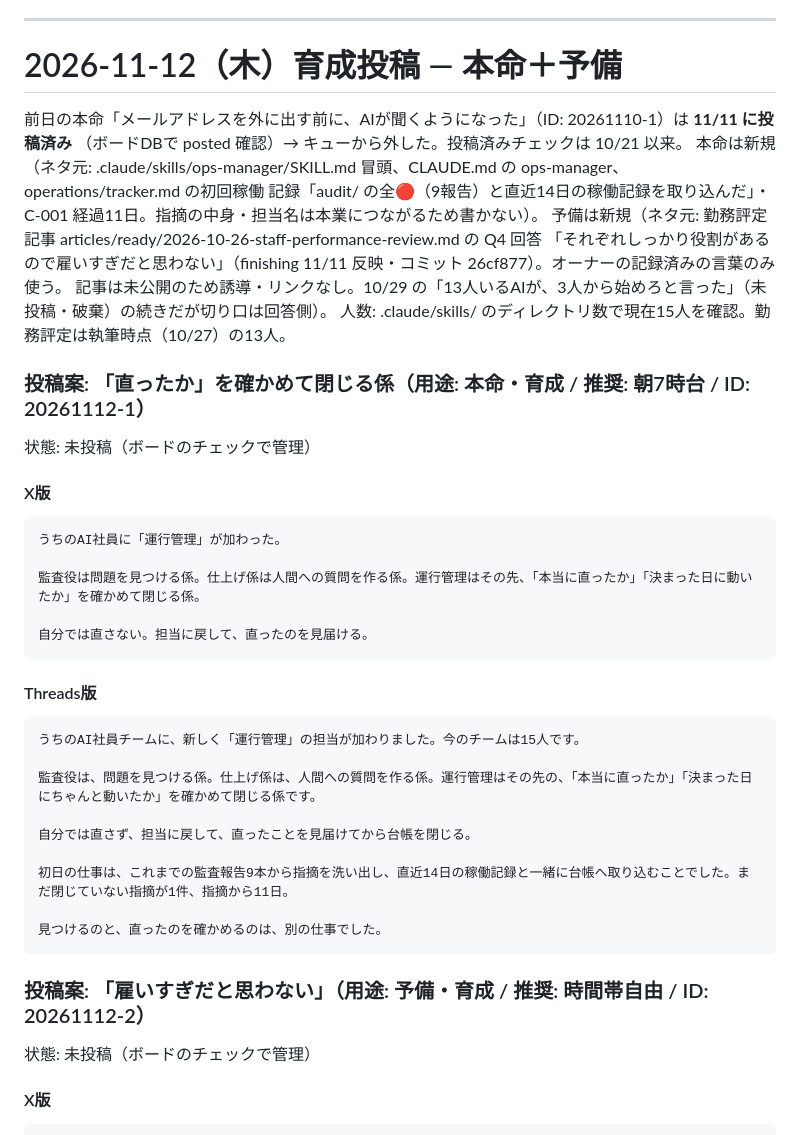
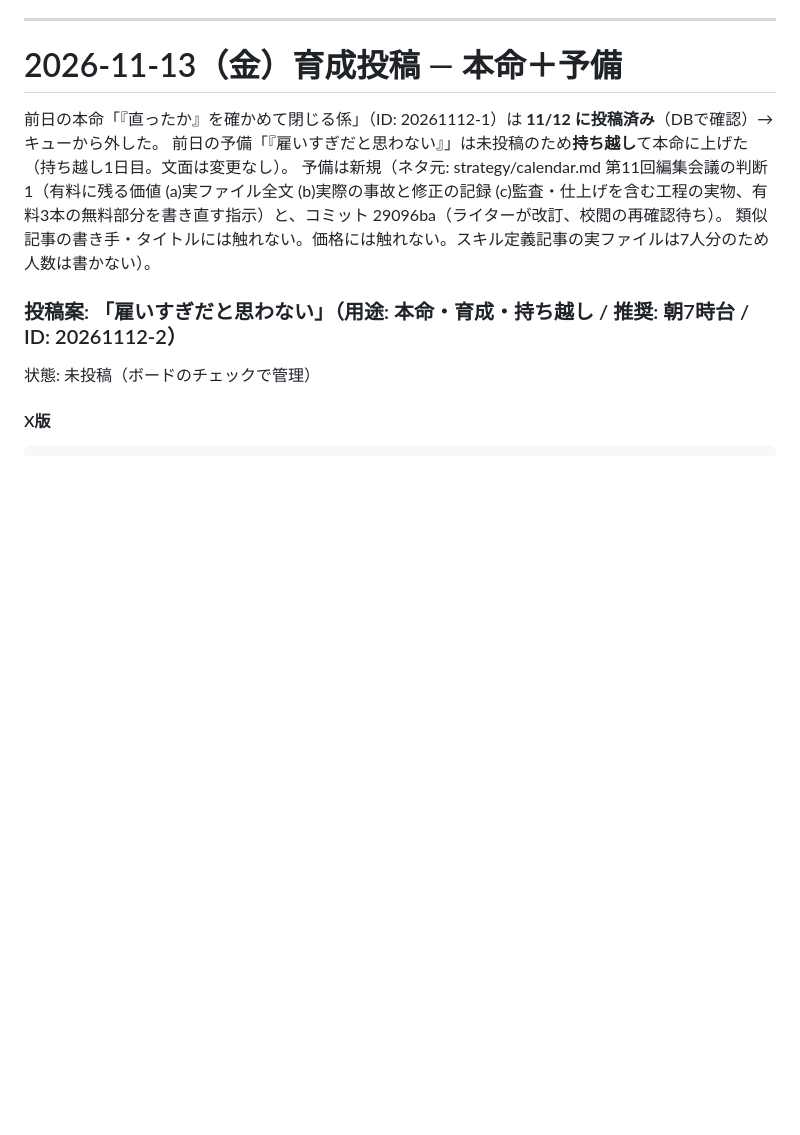
Before and after one commit to t1a2t2s3u/claude, a Markdown page: sns/queue.md, the part around one of its changes. GitHub-like rendering; blank space fills up the shorter version.

Commit message:
sns: 2026-11-13は本命（「雇いすぎだと思わない」・持ち越し）＋予備（手順は無料でも読める。だから記録を出す）、前日の本命は投稿済み
Co-Authored-By: Claude Opus 5.5 <noreply@anthropic.com>
Claude-Session: https://claude.ai/code/session_01Cnuch9JunEa2cgxMtgWbi7

````diff
--- a/sns/queue.md
+++ b/sns/queue.md
@@ -34,45 +34,15 @@ SNS担当（`.claude/skills/sns/`）が管理します。**当日分の投稿案
 
 ---
 
-# 2026-11-12（木）育成投稿 — 本命＋予備
+# 2026-11-13（金）育成投稿 — 本命＋予備
 
-前日の本命「メールアドレスを外に出す前に、AIが聞くようになった」（ID: 20261110-1）は **11/11 に投稿済み**
-（ボードDBで posted 確認）→ キューから外した。投稿済みチェックは 10/21 以来。
-本命は新規（ネタ元: .claude/skills/ops-manager/SKILL.md 冒頭、CLAUDE.md の ops-manager、operations/tracker.md の初回稼働
-記録「audit/ の全🔴（9報告）と直近14日の稼働記録を取り込んだ」・C-001 経過11日。指摘の中身・担当名は本業につながるため書かない）。
-予備は新規（ネタ元: 勤務評定記事 articles/ready/2026-10-26-staff-performance-review.md の Q4 回答
-「それぞれしっかり役割があるので雇いすぎだと思わない」（finishing 11/11 反映・コミット 26cf877）。オーナーの記録済みの言葉のみ使う。
-記事は未公開のため誘導・リンクなし。10/29 の「13人いるAIが、3人から始めろと言った」（未投稿・破棄）の続きだが切り口は回答側）。
-人数: .claude/skills/ のディレクトリ数で現在15人を確認。勤務評定は執筆時点（10/27）の13人。
+前日の本命「『直ったか』を確かめて閉じる係」（ID: 20261112-1）は **11/12 に投稿済み**（DBで確認）→ キューから外した。
+前日の予備「『雇いすぎだと思わない』」は未投稿のため**持ち越し**て本命に上げた（持ち越し1日目。文面は変更なし）。
+予備は新規（ネタ元: strategy/calendar.md 第11回編集会議の判断1（有料に残る価値 (a)実ファイル全文 (b)実際の事故と修正の記録
+(c)監査・仕上げを含む工程の実物、有料3本の無料部分を書き直す指示）と、コミット 29096ba（ライターが改訂、校閲の再確認待ち）。
+類似記事の書き手・タイトルには触れない。価格には触れない。スキル定義記事の実ファイルは7人分のため人数は書かない）。
 
-### 投稿案: 「直ったか」を確かめて閉じる係（用途: 本命・育成 / 推奨: 朝7時台 / ID: 20261112-1）
-状態: 未投稿（ボードのチェックで管理）
-
-#### X版
-
-```
-うちのAI社員に「運行管理」が加わった。
-
-監査役は問題を見つける係。仕上げ係は人間への質問を作る係。運行管理はその先、「本当に直ったか」「決まった日に動いたか」を確かめて閉じる係。
-
-自分では直さない。担当に戻して、直ったのを見届ける。
-```
-
-#### Threads版
-
-```
-うちのAI社員チームに、新しく「運行管理」の担当が加わりました。今のチームは15人です。
-
-監査役は、問題を見つける係。仕上げ係は、人間への質問を作る係。運行管理はその先の、「本当に直ったか」「決まった日にちゃんと動いたか」を確かめて閉じる係です。
-
-自分では直さず、担当に戻して、直ったことを見届けてから台帳を閉じる。
-
-初日の仕事は、これまでの監査報告9本から指摘を洗い出し、直近14日の稼働記録と一緒に台帳へ取り込むことでした。まだ閉じていない指摘が1件、指摘から11日。
-
-見つけるのと、直ったのを確かめるのは、別の仕事でした。
-```
-
-### 投稿案: 「雇いすぎだと思わない」（用途: 予備・育成 / 推奨: 時間帯自由 / ID: 20261112-2）
+### 投稿案: 「雇いすぎだと思わない」（用途: 本命・育成・持ち越し / 推奨: 朝7時台 / ID: 20261112-2）
 状態: 未投稿（ボードのチェックで管理）
 
 #### X版
````
Also changed, not shown: other parts of sns/queue.md (+31 -0 lines).
